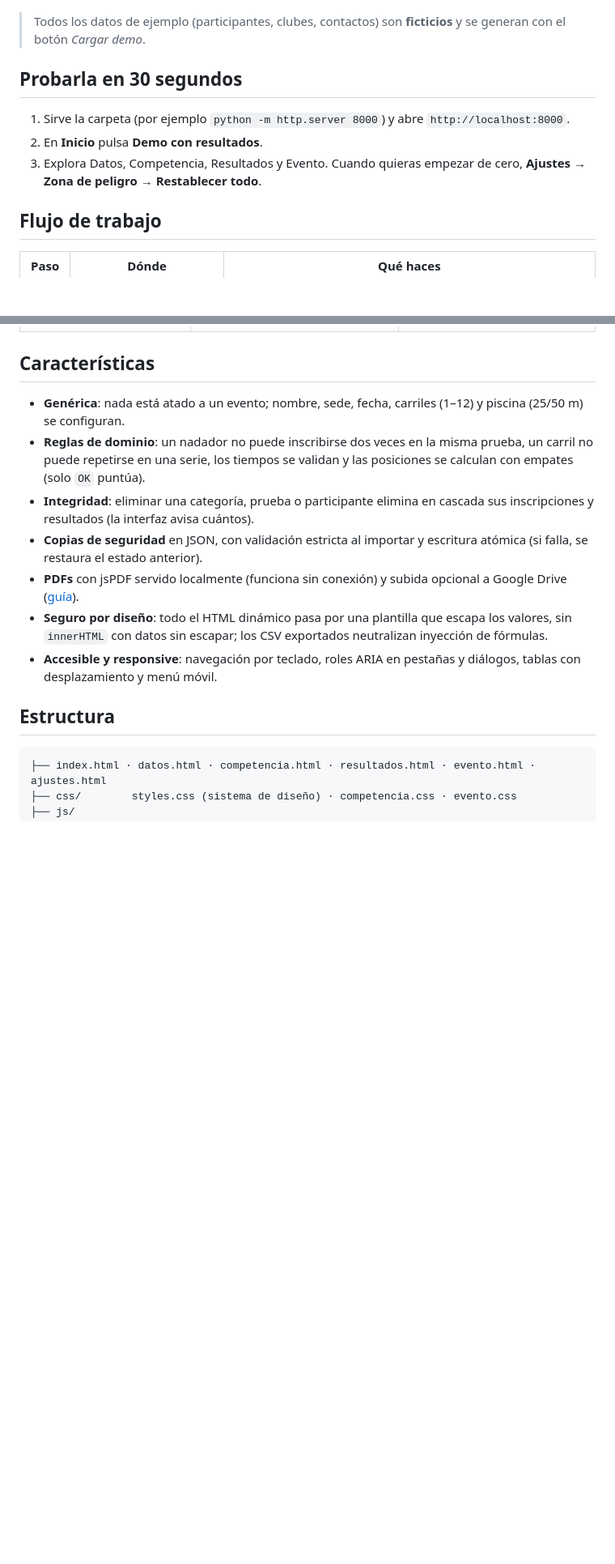
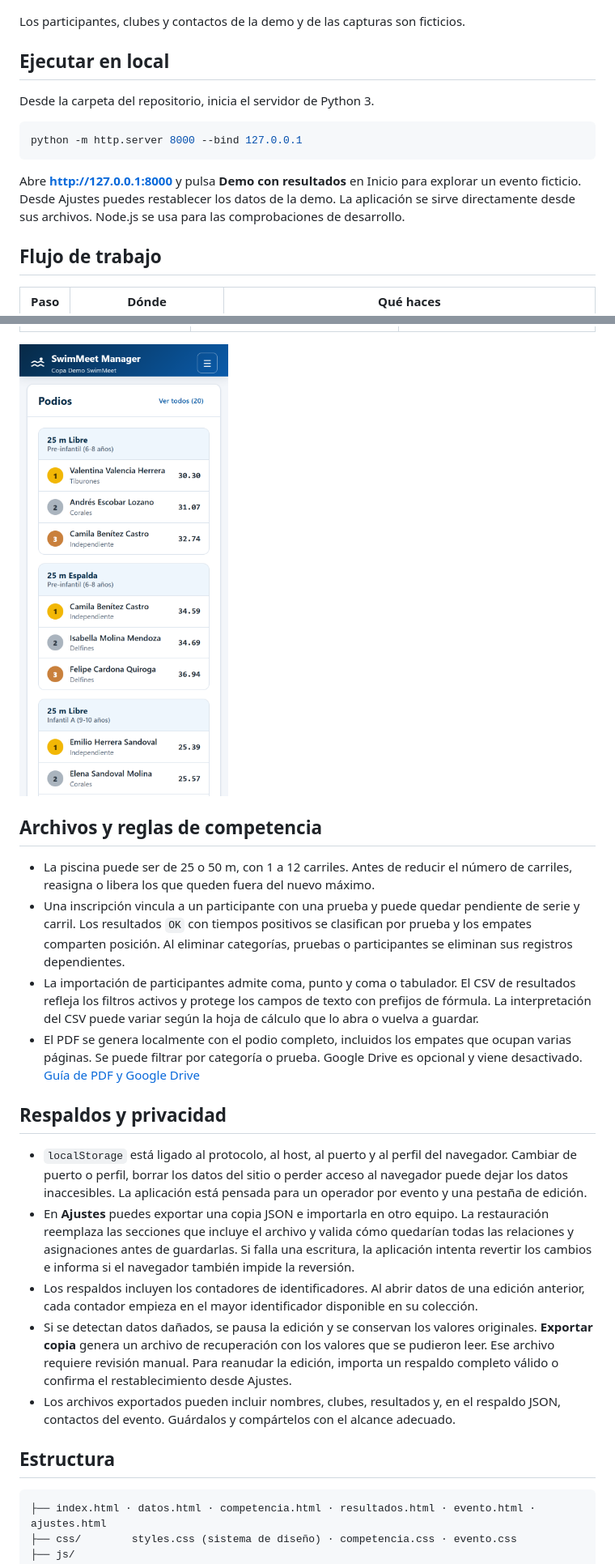
Before and after one commit to mandresjacome/swimmeet-manager, a Markdown page: README.md, 2 parts joined by grey strips. Shown at 81% size. Rendered like a GitHub page; pictures changed too: docs/screenshots/resultados-movil.png (added); blank space fills up the shorter version.

````diff
--- a/README.md
+++ b/README.md
@@ -6,13 +4,17 @@ Es una app estática (HTML, CSS y JavaScript puro, sin build ni backend): se abr
 
 ![Inicio](docs/screenshots/inicio.png)
 
-> Todos los datos de ejemplo (participantes, clubes, contactos) son **ficticios** y se generan con el botón *Cargar demo*.
+Los participantes, clubes y contactos de la demo y de las capturas son ficticios.
 
-## Probarla en 30 segundos
+## Ejecutar en local
 
-1. Sirve la carpeta (por ejemplo `python -m http.server 8000`) y abre `http://localhost:8000`.
-2. En **Inicio** pulsa **Demo con resultados**.
-3. Explora Datos, Competencia, Resultados y Evento. Cuando quieras empezar de cero, **Ajustes → Zona de peligro → Restablecer todo**.
+Desde la carpeta del repositorio, inicia el servidor de Python 3.
+
+```bash
+python -m http.server 8000 --bind 127.0.0.1
+```
+
+Abre **http://127.0.0.1:8000** y pulsa **Demo con resultados** en Inicio para explorar un evento ficticio. Desde Ajustes puedes restablecer los datos de la demo. La aplicación se sirve directamente desde sus archivos. Node.js se usa para las comprobaciones de desarrollo.
 
 ## Flujo de trabajo
 
@@ -29,15 +31,22 @@ Es una app estática (HTML, CSS y JavaScript puro, sin build ni backend): se abr
 |---|---|---|
 | ![Datos](docs/screenshots/datos.png) | ![Tiempos](docs/screenshots/competencia.png) | ![Resultados](docs/screenshots/resultados.png) |
 
-## Características
+<img src="docs/screenshots/resultados-movil.png" alt="Podios de la Copa Demo SwimMeet en la vista móvil de Resultados" width="330">
 
-- **Genérica**: nada está atado a un evento; nombre, sede, fecha, carriles (1–12) y piscina (25/50 m) se configuran.
-- **Reglas de dominio**: un nadador no puede inscribirse dos veces en la misma prueba, un carril no puede repetirse en una serie, los tiempos se validan y las posiciones se calculan con empates (solo `OK` puntúa).
-- **Integridad**: eliminar una categoría, prueba o participante elimina en cascada sus inscripciones y resultados (la interfaz avisa cuántos).
-- **Copias de seguridad** en JSON, con validación estricta al importar y escritura atómica (si falla, se restaura el estado anterior).
-- **PDFs** con jsPDF servido localmente (funciona sin conexión) y subida opcional a Google Drive ([guía](INSTRUCCIONES_PDF.md)).
-- **Seguro por diseño**: todo el HTML dinámico pasa por una plantilla que escapa los valores, sin `innerHTML` con datos sin escapar; los CSV exportados neutralizan inyección de fórmulas.
-- **Accesible y responsive**: navegación por teclado, roles ARIA en pestañas y diálogos, tablas con desplazamiento y menú móvil.
+## Archivos y reglas de competencia
+
+- La piscina puede ser de 25 o 50 m, con 1 a 12 carriles. Antes de reducir el número de carriles, reasigna o libera los que queden fuera del nuevo máximo.
+- Una inscripción vincula a un participante con una prueba y puede quedar pendiente de serie y carril. Los resultados `OK` con tiempos positivos se clasifican por prueba y los empates comparten posición. Al eliminar categorías, pruebas o participantes se eliminan sus registros dependientes.
+- La importación de participantes admite coma, punto y coma o tabulador. El CSV de resultados refleja los filtros activos y protege los campos de texto con prefijos de fórmula. La interpretación del CSV puede variar según la hoja de cálculo que lo abra o vuelva a guardar.
+- El PDF se genera localmente con el podio completo, incluidos los empates que ocupan varias páginas. Se puede filtrar por categoría o prueba. Google Drive es opcional y viene desactivado. [Guía de PDF y Google Drive](INSTRUCCIONES_PDF.md)
+
+## Respaldos y privacidad
+
+- `localStorage` está ligado al protocolo, al host, al puerto y al perfil del navegador. Cambiar de puerto o perfil, borrar los datos del sitio o perder acceso al navegador puede dejar los datos inaccesibles. La aplicación está pensada para un operador por evento y una pestaña de edición.
+- En **Ajustes** puedes exportar una copia JSON e importarla en otro equipo. La restauración reemplaza las secciones que incluye el archivo y valida cómo quedarían todas las relaciones y asignaciones antes de guardarlas. Si falla una escritura, la aplicación intenta revertir los cambios e informa si el navegador también impide la reversión.
+- Los respaldos incluyen los contadores de identificadores. Al abrir datos de una edición anterior, cada contador empieza en el mayor identificador disponible en su colección.
+- Si se detectan datos dañados, se pausa la edición y se conservan los valores originales. **Exportar copia** genera un archivo de recuperación con los valores que se pudieron leer. Ese archivo requiere revisión manual. Para reanudar la edición, importa un respaldo completo válido o confirma el restablecimiento desde Ajustes.
+- Los archivos exportados pueden incluir nombres, clubes, resultados y, en el respaldo JSON, contactos del evento. Guárdalos y compártelos con el alcance adecuado.
 
 ## Estructura
 
````
Also changed, not shown: other parts of README.md (+11 -18 lines), 6 other files.
